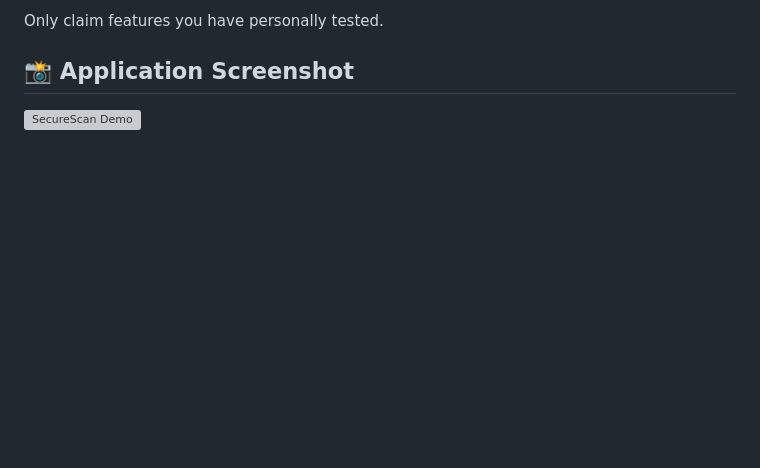
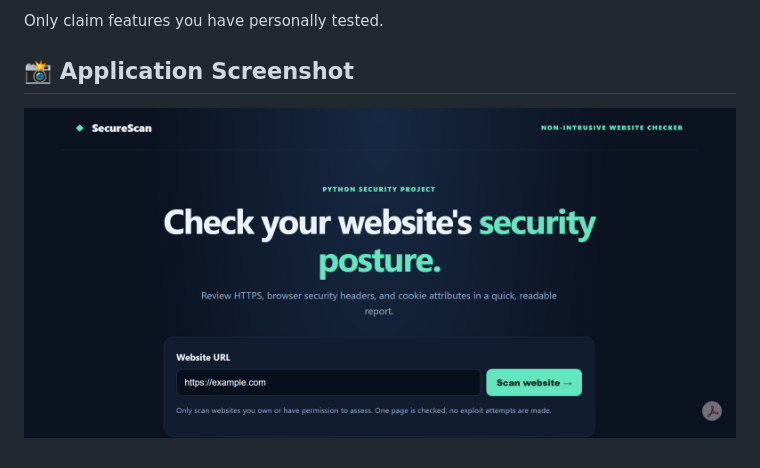
Before and after one commit to inalapriya14/SecureScan, a Markdown page: README.md, the part around the change. Rendered like a GitHub page; blank space fills up the shorter version; grey boxes are pictures that could not be loaded.

Commit message:
Fix screenshot path in README

```diff
--- a/README.md
+++ b/README.md
@@ -77,4 +77,4 @@ Replace `YOUR-USERNAME` with your GitHub username. If this folder is already a G
 Only claim features you have personally tested.
 ## 📸 Application Screenshot
 
-![SecureScan Demo](securescan-demo.png)
+![SecureScan Demo](./scrennshot/securescan-demo.png)
```
